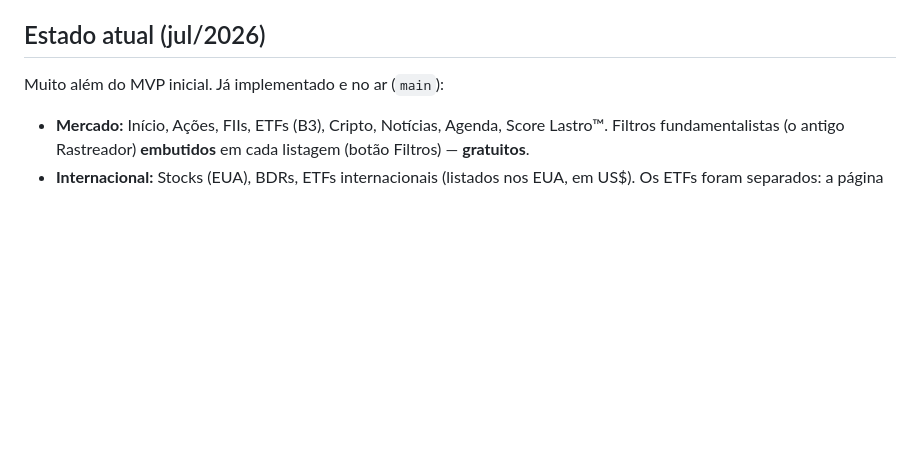
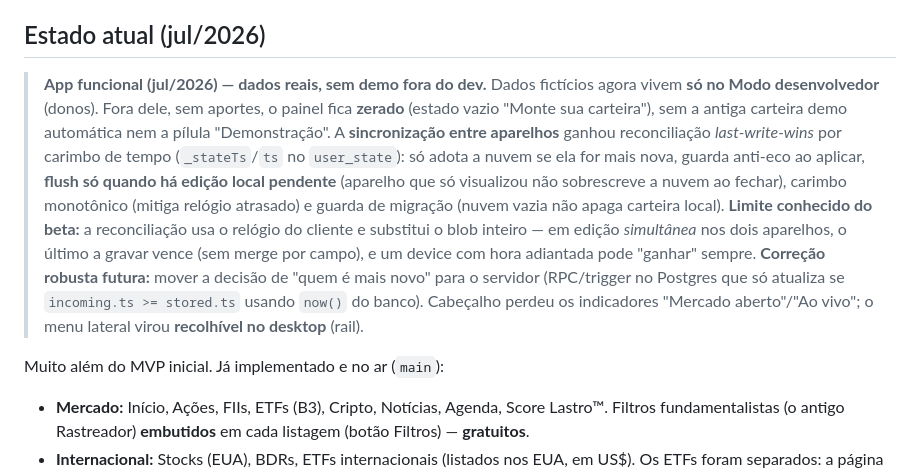
Before and after one commit to Ramonandreee/Lastro, a Markdown page: HANDOFF.md, the part around the change. Drawn GitHub-style; blank space fills up the shorter version.

Commit message:
docs(handoff): registra app funcional (demo só no dev), sync por timestamp e limite do beta
Co-Authored-By: Claude Opus 4.8 <noreply@anthropic.com>
Claude-Session: https://claude.ai/code/session_01XNT974c78q4MzjT4odkJrD

```diff
--- a/HANDOFF.md
+++ b/HANDOFF.md
@@ -13,6 +13,22 @@ Plataforma web de inteligência para o investidor brasileiro, focada em **renda
 - App é **single-file**: `index.html` (~11.600 linhas, HTML + CSS + JS puro, sem framework). Assets sempre carregados (Chart.js, Font Awesome, PDF.js) são auto-hospedados em `vendor/`.
 
 ## Estado atual (jul/2026)
+
+> **App funcional (jul/2026) — dados reais, sem demo fora do dev.** Dados fictícios
+> agora vivem **só no Modo desenvolvedor** (donos). Fora dele, sem aportes, o painel
+> fica **zerado** (estado vazio "Monte sua carteira"), sem a antiga carteira demo
+> automática nem a pílula "Demonstração". A **sincronização entre aparelhos** ganhou
+> reconciliação *last-write-wins* por carimbo de tempo (`_stateTs`/`ts` no `user_state`):
+> só adota a nuvem se ela for mais nova, guarda anti-eco ao aplicar, **flush só quando
+> há edição local pendente** (aparelho que só visualizou não sobrescreve a nuvem ao
+> fechar), carimbo monotônico (mitiga relógio atrasado) e guarda de migração (nuvem
+> vazia não apaga carteira local). **Limite conhecido do beta:** a reconciliação usa o
+> relógio do cliente e substitui o blob inteiro — em edição *simultânea* nos dois
+> aparelhos, o último a gravar vence (sem merge por campo), e um device com hora
+> adiantada pode "ganhar" sempre. **Correção robusta futura:** mover a decisão de "quem
+> é mais novo" para o servidor (RPC/trigger no Postgres que só atualiza se
+> `incoming.ts >= stored.ts` usando `now()` do banco). Cabeçalho perdeu os indicadores
+> "Mercado aberto"/"Ao vivo"; o menu lateral virou **recolhível no desktop** (rail).
 
 Muito além do MVP inicial. Já implementado e no ar (`main`):
 
```
